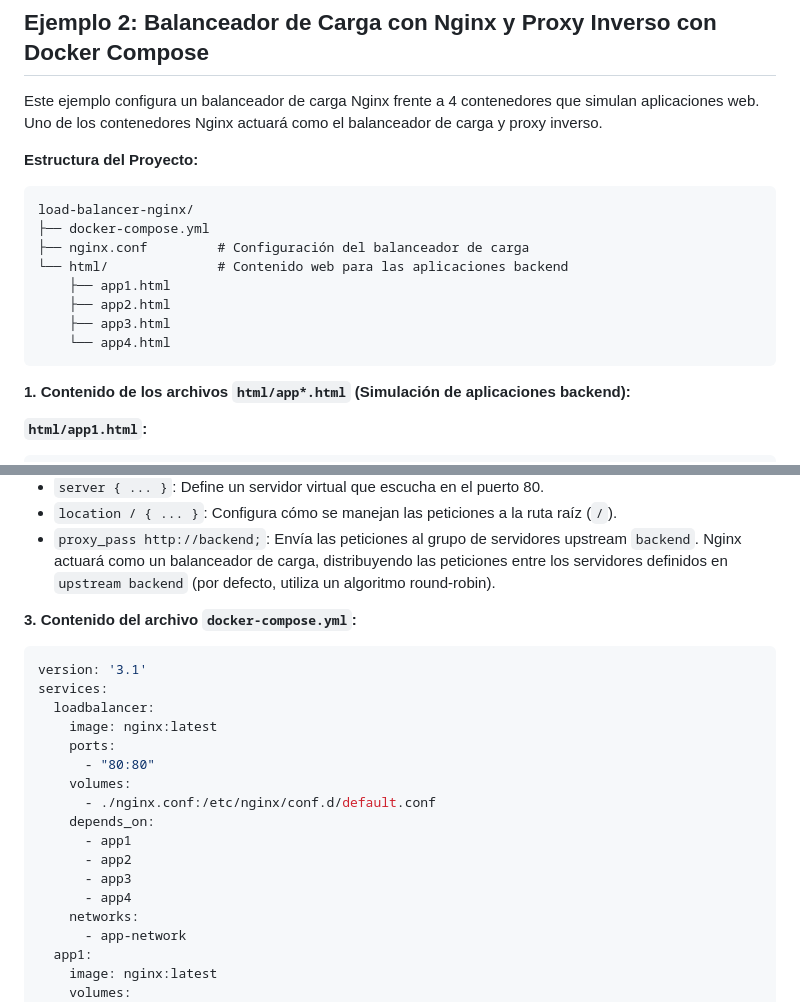
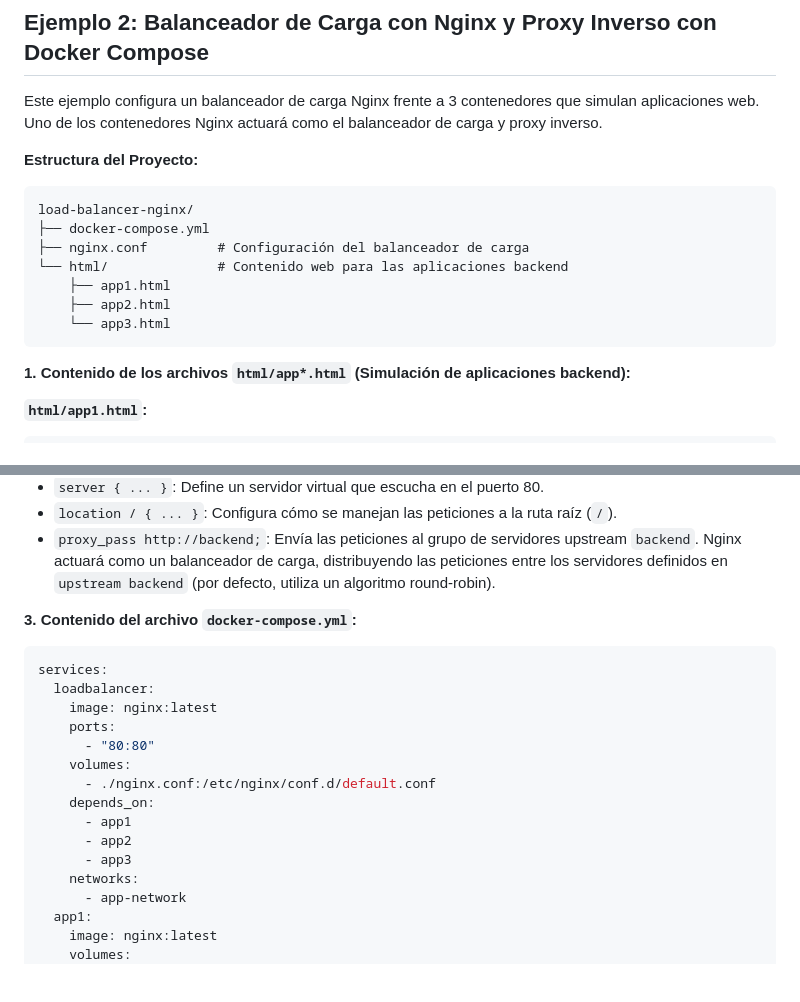
Before and after one commit to usfxch/com610-lab1.3-docker-compose, a Markdown page: README.md, 2 parts joined by grey strips. Drawn GitHub-style; blank space fills up the shorter version.

````diff
--- a/README.md
+++ b/README.md
@@ -37,7 +37,7 @@ services:
 
 ## Ejemplo 2: Balanceador de Carga con Nginx y Proxy Inverso con Docker Compose
 
-Este ejemplo configura un balanceador de carga Nginx frente a 4 contenedores que simulan aplicaciones web. Uno de los contenedores Nginx actuará como el balanceador de carga y proxy inverso.
+Este ejemplo configura un balanceador de carga Nginx frente a 3 contenedores que simulan aplicaciones web. Uno de los contenedores Nginx actuará como el balanceador de carga y proxy inverso.
 
 **Estructura del Proyecto:**
 
@@ -48,8 +48,7 @@ load-balancer-nginx/
 └── html/              # Contenido web para las aplicaciones backend
     ├── app1.html
     ├── app2.html
-    ├── app3.html
-    └── app4.html
+    └── app3.html
 ```
 
 **1. Contenido de los archivos `html/app*.html` (Simulación de aplicaciones backend):**
@@ -140,7 +124,6 @@ server {
 **3. Contenido del archivo `docker-compose.yml`:**
 
 ```yaml
-version: '3.1'
 services:
   loadbalancer:
     image: nginx:latest
@@ -152,7 +135,6 @@ services:
       - app1
       - app2
       - app3
-      - app4
     networks:
       - app-network
   app1:
````
Also changed, not shown: other parts of README.md (+7 -27 lines).
